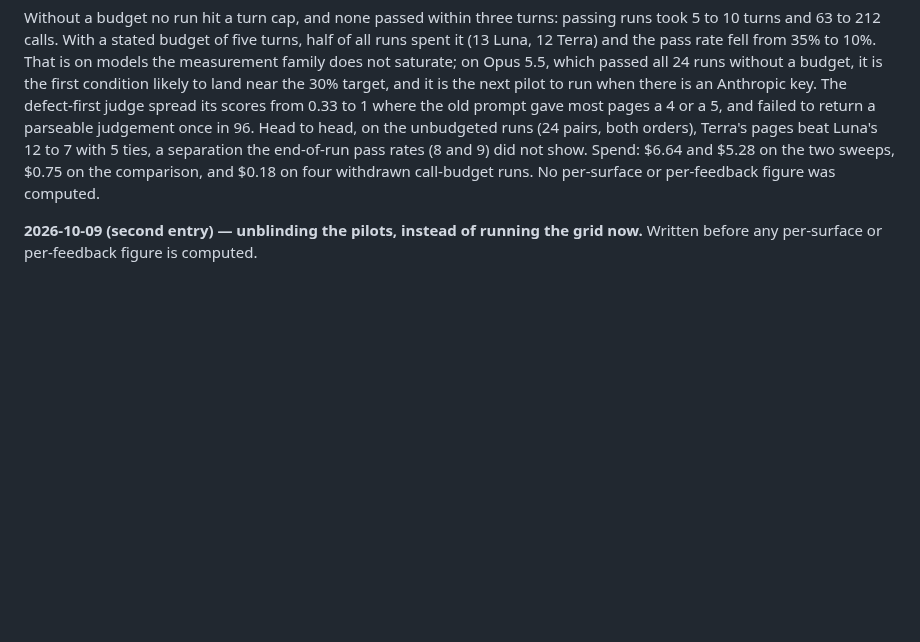
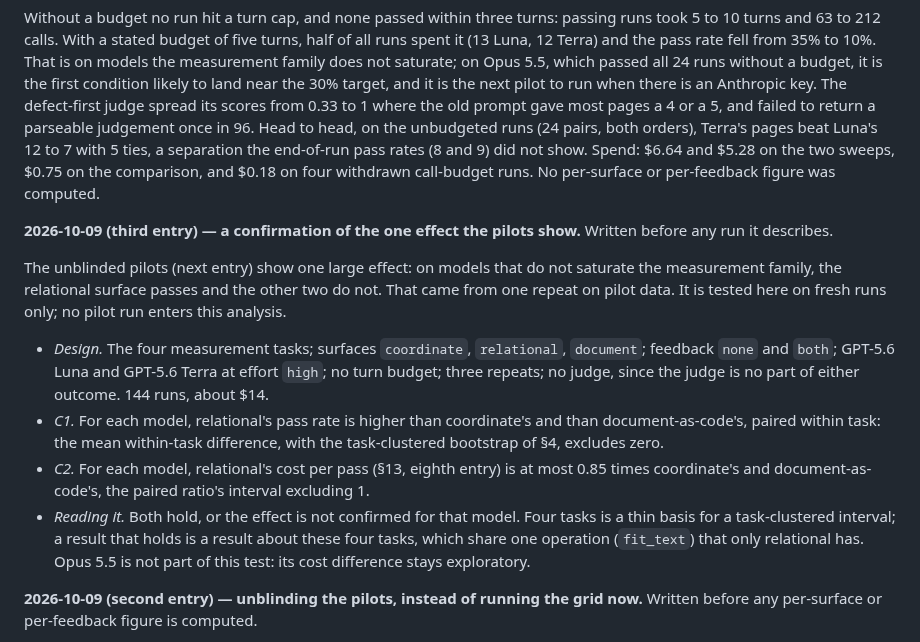
Before and after one commit to swissspidy/canvas, a Markdown page: docs/PREREGISTRATION.md, the part around the change. Drawn GitHub-style; blank space fills up the shorter version.

Commit message:
Pre-register a confirmation of the measurement-family surface effect
Co-Authored-By: Claude Opus 5.5 <noreply@anthropic.com>
Claude-Session: https://claude.ai/code/session_01L2FuC8Lw8fvDbpNu3fs9wX

```diff
--- a/docs/PREREGISTRATION.md
+++ b/docs/PREREGISTRATION.md
@@ -758,6 +758,30 @@ Spend: $6.64 and $5.28 on the two sweeps, $0.75 on the comparison, and
 $0.18 on four withdrawn call-budget runs. No per-surface or per-feedback
 figure was computed.
 
+**2026-10-09 (third entry) — a confirmation of the one effect the pilots
+show.** Written before any run it describes.
+
+The unblinded pilots (next entry) show one large effect: on models that do not
+saturate the measurement family, the relational surface passes and the other
+two do not. That came from one repeat on pilot data. It is tested here on
+fresh runs only; no pilot run enters this analysis.
+
+- *Design.* The four measurement tasks; surfaces `coordinate`, `relational`,
+  `document`; feedback `none` and `both`; GPT-5.6 Luna and GPT-5.6 Terra at
+  effort `high`; no turn budget; three repeats; no judge, since the judge is
+  no part of either outcome. 144 runs, about $14.
+- *C1.* For each model, relational's pass rate is higher than coordinate's and
+  than document-as-code's, paired within task: the mean within-task
+  difference, with the task-clustered bootstrap of §4, excludes zero.
+- *C2.* For each model, relational's cost per pass (§13, eighth entry) is at
+  most 0.85 times coordinate's and document-as-code's, the paired ratio's
+  interval excluding 1.
+- *Reading it.* Both hold, or the effect is not confirmed for that model. Four
+  tasks is a thin basis for a task-clustered interval; a result that holds is
+  a result about these four tasks, which share one operation (`fit_text`)
+  that only relational has. Opus 5.5 is not part of this test: its cost
+  difference stays exploratory.
+
 **2026-10-09 (second entry) — unblinding the pilots, instead of running the
 grid now.** Written before any per-surface or per-feedback figure is computed.
 
```
